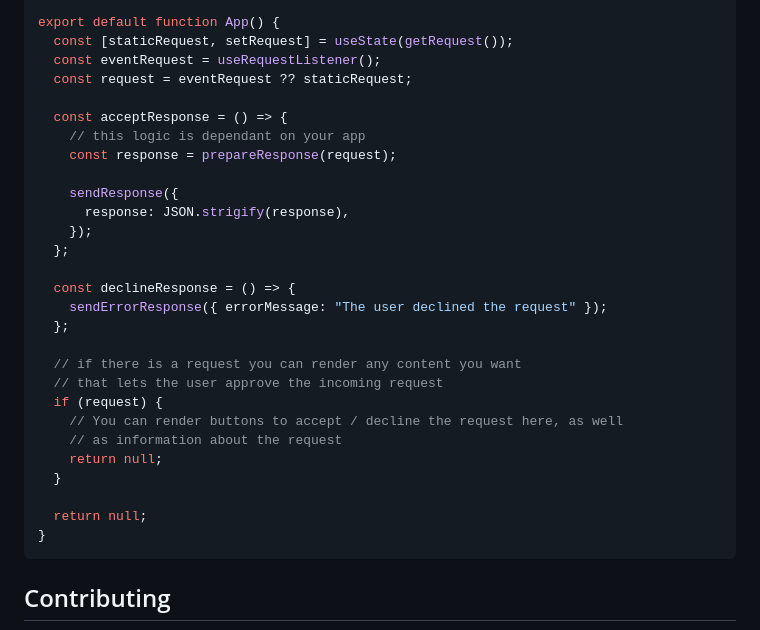
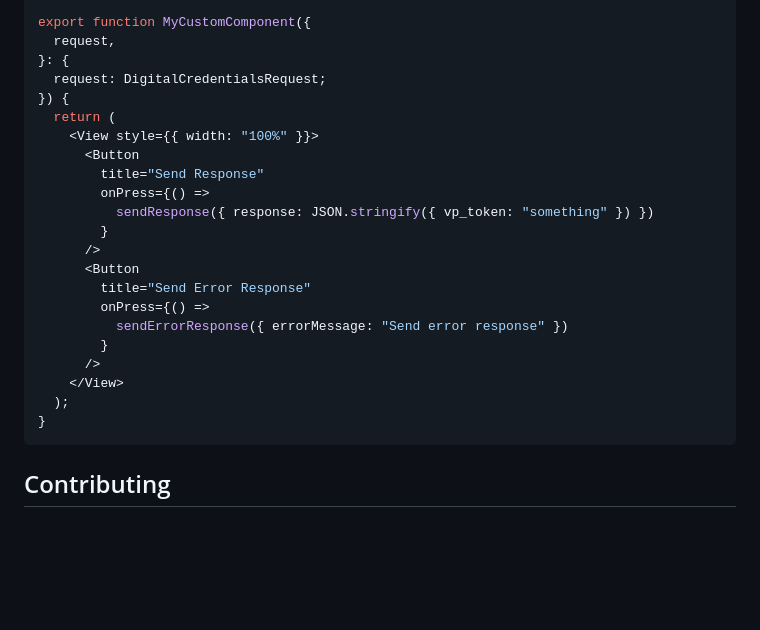
Before and after one commit to animo/expo-digital-credentials-api, a Markdown page: README.md, the part around one of its changes. Rendered like a GitHub page; blank space fills up the shorter version.

````diff
--- a/README.md
+++ b/README.md
@@ -164,31 +189,25 @@ import { useState, useEffect } from "react";
 
-export default function App() {
-  const [staticRequest, setRequest] = useState(getRequest());
-  const eventRequest = useRequestListener();
-  const request = eventRequest ?? staticRequest;
-
-  const acceptResponse = () => {
-    // this logic is dependant on your app
-    const response = prepareResponse(request);
-
-    sendResponse({
-      response: JSON.strigify(response),
-    });
-  };
-
-  const declineResponse = () => {
-    sendErrorResponse({ errorMessage: "The user declined the request" });
-  };
-
-  // if there is a request you can render any content you want
-  // that lets the user approve the incoming request
-  if (request) {
-    // You can render buttons to accept / decline the request here, as well
-    // as information about the request
-    return null;
-  }
-
-  return null;
+export function MyCustomComponent({
+  request,
+}: {
+  request: DigitalCredentialsRequest;
+}) {
+  return (
+    <View style={{ width: "100%" }}>
+      <Button
+        title="Send Response"
+        onPress={() =>
+          sendResponse({ response: JSON.stringify({ vp_token: "something" }) })
+        }
+      />
+      <Button
+        title="Send Error Response"
+        onPress={() =>
+          sendErrorResponse({ errorMessage: "Send error response" })
+        }
+      />
+    </View>
+  );
 }
 ```
 
````
Also changed, not shown: other parts of README.md (+38 -13 lines), assets/overlay.png (added), 16 other files.
